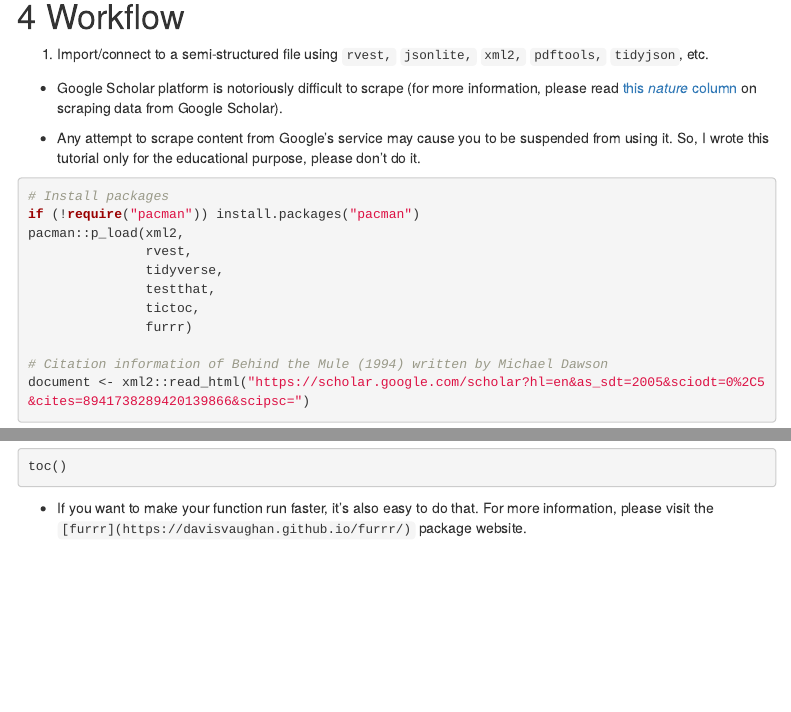
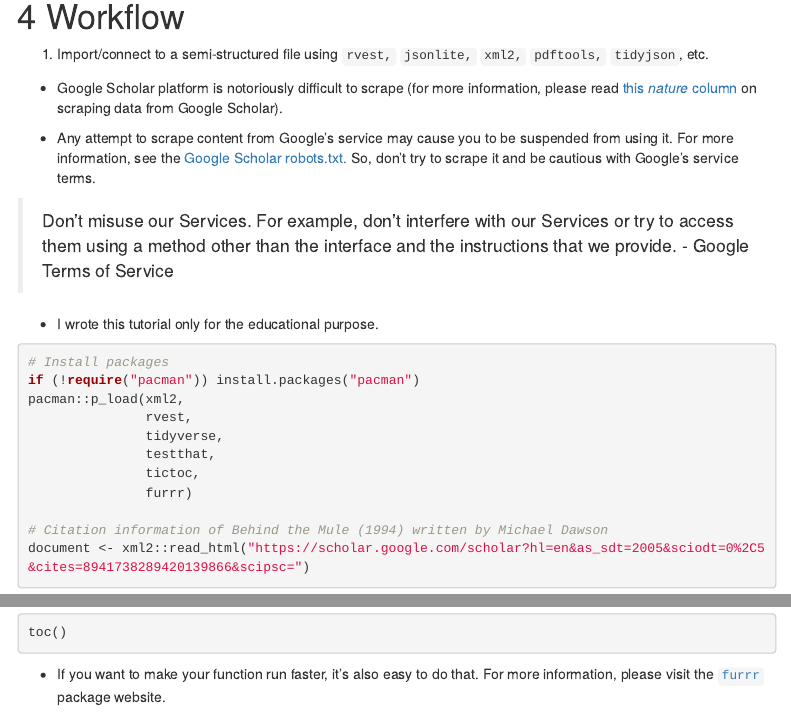
Before and after one commit to jaeyk/digital_data_collection_workshop, an R Markdown document (LectureNotes/01_introduction/01_automate_data_collection_workflow.Rmd): the page in a window 1100 px wide, from 1310 px down, and a second part further down, joined at a grey line. Rendered offline with R 4.5, knitr and Pandoc, with nearby package versions; code that draws random numbers runs with fixed seeds of ours; some code elsewhere in the file could not run offline; menus at the side of the page are left out.

Commit message:
updated desc on the Google ToS

````diff
--- a/LectureNotes/01_introduction/01_automate_data_collection_workflow.Rmd
+++ b/LectureNotes/01_introduction/01_automate_data_collection_workflow.Rmd
@@ -57,9 +57,14 @@ For instance, in many data science applications, linear algebra-based computatio
 # Workflow
 
 1. Import/connect to a semi-structured file using `rvest,` `jsonlite,` `xml2,` `pdftools,` `tidyjson`, etc.
+
 - Google Scholar platform is notoriously difficult to scrape (for more information, please read [this *nature* column](https://www.nature.com/articles/d41586-018-04190-5) on scraping data from Google Scholar).
 
-- Any attempt to scrape content from Google's service may cause you to be suspended from using it. So, I wrote this tutorial only for the educational purpose, please don't do it.
+- Any attempt to scrape content from Google's service may cause you to be suspended from using it. For more information, see the [Google Scholar robots.txt.](https://scholar.google.com/robots.txt) So, don't try to scrape it and be cautious with Google's service terms.
+
+> Don’t misuse our Services. For example, don’t interfere with our Services or try to access them using a method other than the interface and the instructions that we provide. - Google Terms of Service
+
+- I wrote this tutorial only for the educational purpose.
 
 ```{r}
 # Install packages
@@ -203,7 +211,7 @@ slowly(
 toc()
 
 ```
-- If you want to make your function run faster, it's also easy to do that. For more information, please visit the `[furrr](https://davisvaughan.github.io/furrr/)` package website.
+- If you want to make your function run faster, it's also easy to do that. For more information, please visit the [`furrr`](https://davisvaughan.github.io/furrr/) package website.
 
 ```{r}
 
````
Also changed, not shown: LectureNotes/01_introduction/01_automate_data_collection_workflow.html, LectureNotes/01_introduction/01_automate_data_collection_workflow.Rmd (19 more changed lines).
